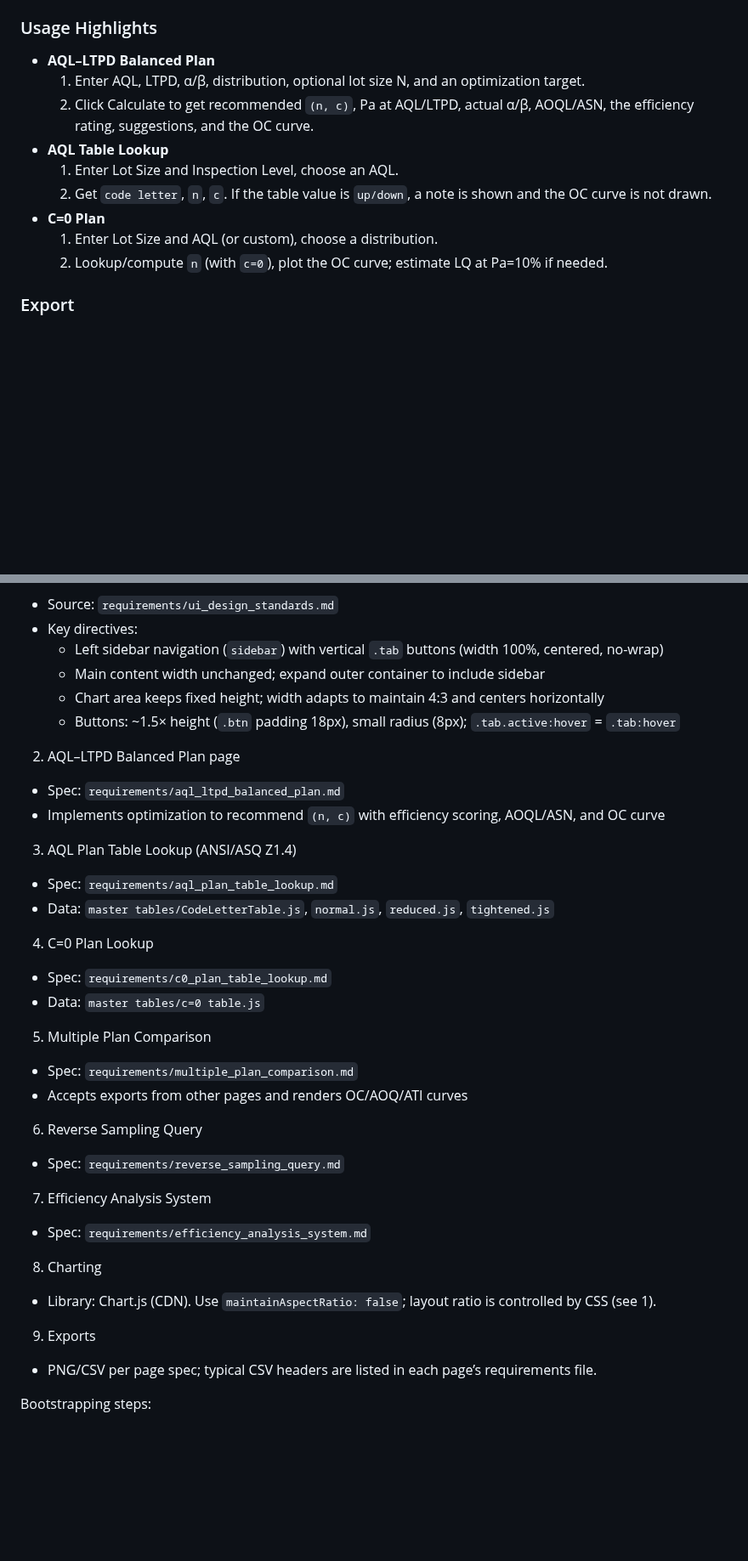
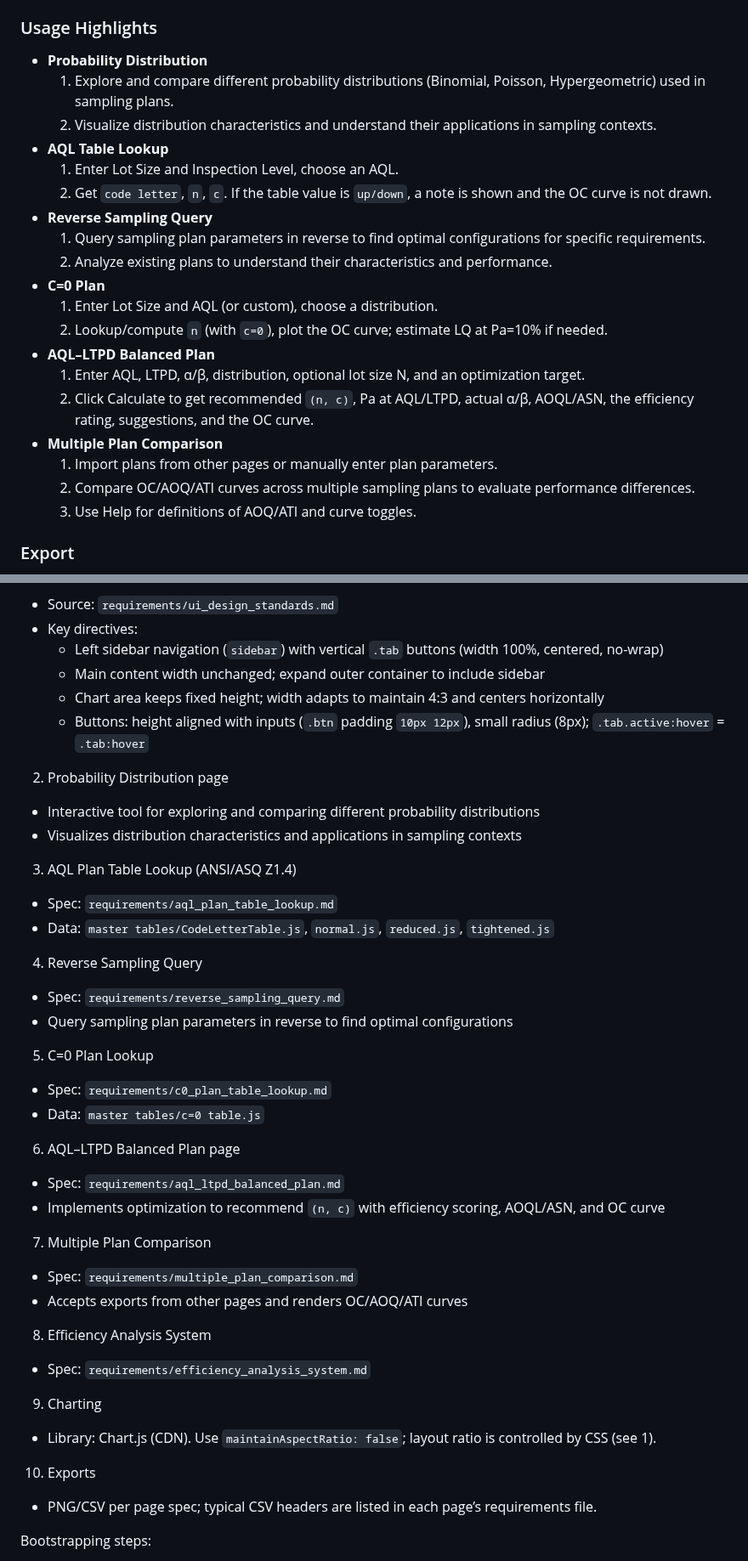
Before and after one commit to 3kids68/Advanced-Sampling-Plan-Analyzer, a Markdown page: README.md, 2 parts joined by grey strips. Shown at 85% size. Rendered like a GitHub page; blank space fills up the shorter version.

```diff
--- a/README.md
+++ b/README.md
@@ -33,14 +44,24 @@ This is a static front‑end app—no dependencies to install.
 
 ### Usage Highlights
+- **Probability Distribution**
+  1) Explore and compare different probability distributions (Binomial, Poisson, Hypergeometric) used in sampling plans.
+  2) Visualize distribution characteristics and understand their applications in sampling contexts.
+- **AQL Table Lookup**
+  1) Enter Lot Size and Inspection Level, choose an AQL.
+  2) Get `code letter`, `n`, `c`. If the table value is `up/down`, a note is shown and the OC curve is not drawn.
+- **Reverse Sampling Query**
+  1) Query sampling plan parameters in reverse to find optimal configurations for specific requirements.
+  2) Analyze existing plans to understand their characteristics and performance.
+- **C=0 Plan**
+  1) Enter Lot Size and AQL (or custom), choose a distribution.
+  2) Lookup/compute `n` (with `c=0`), plot the OC curve; estimate LQ at Pa=10% if needed.
 - **AQL–LTPD Balanced Plan**
   1) Enter AQL, LTPD, α/β, distribution, optional lot size N, and an optimization target.
   2) Click Calculate to get recommended `(n, c)`, Pa at AQL/LTPD, actual α/β, AOQL/ASN, the efficiency rating, suggestions, and the OC curve.
-- **AQL Table Lookup**
-  1) Enter Lot Size and Inspection Level, choose an AQL.
-  2) Get `code letter`, `n`, `c`. If the table value is `up/down`, a note is shown and the OC curve is not drawn.
-- **C=0 Plan**
-  1) Enter Lot Size and AQL (or custom), choose a distribution.
-  2) Lookup/compute `n` (with `c=0`), plot the OC curve; estimate LQ at Pa=10% if needed.
+- **Multiple Plan Comparison**
+  1) Import plans from other pages or manually enter plan parameters.
+  2) Compare OC/AOQ/ATI curves across multiple sampling plans to evaluate performance differences.
+  3) Use Help for definitions of AOQ/ATI and curve toggles.
 
 ### Export
 - Chart toolbar provides `Export PNG` and `Export Data (CSV)`.
@@ -75,34 +97,39 @@ This app can be fully reconstructed using only the specs in `requirements/` and
   - Left sidebar navigation (`sidebar`) with vertical `.tab` buttons (width 100%, centered, no-wrap)
   - Main content width unchanged; expand outer container to include sidebar
   - Chart area keeps fixed height; width adapts to maintain 4:3 and centers horizontally
-  - Buttons: ~1.5× height (`.btn` padding 18px), small radius (8px); `.tab.active:hover` = `.tab:hover`
+  - Buttons: height aligned with inputs (`.btn` padding `10px 12px`), small radius (8px); `.tab.active:hover` = `.tab:hover`
 
-2) AQL–LTPD Balanced Plan page
-- Spec: `requirements/aql_ltpd_balanced_plan.md`
-- Implements optimization to recommend `(n, c)` with efficiency scoring, AOQL/ASN, and OC curve
+2) Probability Distribution page
+- Interactive tool for exploring and comparing different probability distributions
+- Visualizes distribution characteristics and applications in sampling contexts
 
 3) AQL Plan Table Lookup (ANSI/ASQ Z1.4)
 - Spec: `requirements/aql_plan_table_lookup.md`
 - Data: `master tables/CodeLetterTable.js`, `normal.js`, `reduced.js`, `tightened.js`
 
-4) C=0 Plan Lookup
+4) Reverse Sampling Query
+- Spec: `requirements/reverse_sampling_query.md`
+- Query sampling plan parameters in reverse to find optimal configurations
+
+5) C=0 Plan Lookup
 - Spec: `requirements/c0_plan_table_lookup.md`
 - Data: `master tables/c=0 table.js`
 
-5) Multiple Plan Comparison
+6) AQL–LTPD Balanced Plan page
+- Spec: `requirements/aql_ltpd_balanced_plan.md`
+- Implements optimization to recommend `(n, c)` with efficiency scoring, AOQL/ASN, and OC curve
+
+7) Multiple Plan Comparison
 - Spec: `requirements/multiple_plan_comparison.md`
 - Accepts exports from other pages and renders OC/AOQ/ATI curves
 
-6) Reverse Sampling Query
-- Spec: `requirements/reverse_sampling_query.md`
-
-7) Efficiency Analysis System
+8) Efficiency Analysis System
 - Spec: `requirements/efficiency_analysis_system.md`
 
-8) Charting
+9) Charting
 - Library: Chart.js (CDN). Use `maintainAspectRatio: false`; layout ratio is controlled by CSS (see 1).
 
-9) Exports
+10) Exports
 - PNG/CSV per page spec; typical CSV headers are listed in each page’s requirements file.
 
 Bootstrapping steps:
```
Also changed, not shown: other parts of README.md (+18 -6 lines), ui_design_standards.md (+30 -5 lines).
